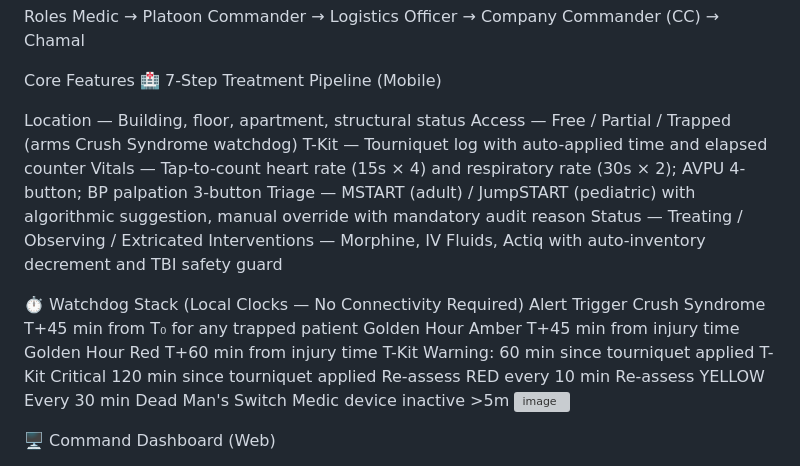
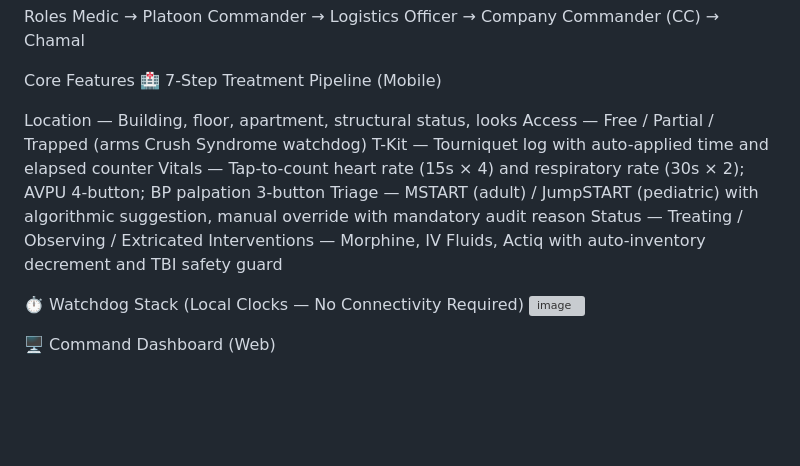
Before and after one commit to Raanank10/Medical-C5-System-For-SAR, a Markdown page: Docs/Readme C5 Sentinel for SAR - Medical Command & Control.md, the part around the change. Drawn GitHub-style; blank space fills up the shorter version; grey boxes are pictures that could not be loaded.

```diff
--- a/Docs/Readme C5 Sentinel for SAR - Medical Command & Control.md
+++ b/Docs/Readme C5 Sentinel for SAR - Medical Command & Control.md
@@ -33,7 +33,7 @@ Medic → Platoon Commander → Logistics Officer → Company Commander (CC) →
 Core Features
 🏥 7-Step Treatment Pipeline (Mobile)
 
-Location — Building, floor, apartment, structural status
+Location — Building, floor, apartment, structural status, looks
 Access — Free / Partial / Trapped (arms Crush Syndrome watchdog)
 T-Kit — Tourniquet log with auto-applied time and elapsed counter
 Vitals — Tap-to-count heart rate (15s × 4) and respiratory rate (30s × 2); AVPU 4-button; BP palpation 3-button
@@ -42,15 +42,6 @@ Status — Treating / Observing / Extricated
 Interventions — Morphine, IV Fluids, Actiq with auto-inventory decrement and TBI safety guard
 
 ⏱ Watchdog Stack (Local Clocks — No Connectivity Required)
- Alert 	 Trigger
- Crush Syndrome 	 T+45 min from T₀ for any trapped patient
- Golden Hour Amber 	 T+45 min from injury time
- Golden Hour Red 	 T+60 min from injury time
- T-Kit Warning: 60 min since tourniquet applied
- T-Kit Critical 	 120 min since tourniquet applied
- Re-assess RED 	 every 10 min
- Re-assess YELLOW 	 Every 30 min
- Dead Man's Switch 	 Medic device inactive >5m
 <img width="470" height="217" alt="image" src="https://github.com/user-attachments/assets/574ec9ca-3ec8-44d8-8b93-28302d92d582" />
 
 🖥 Command Dashboard (Web)
```
